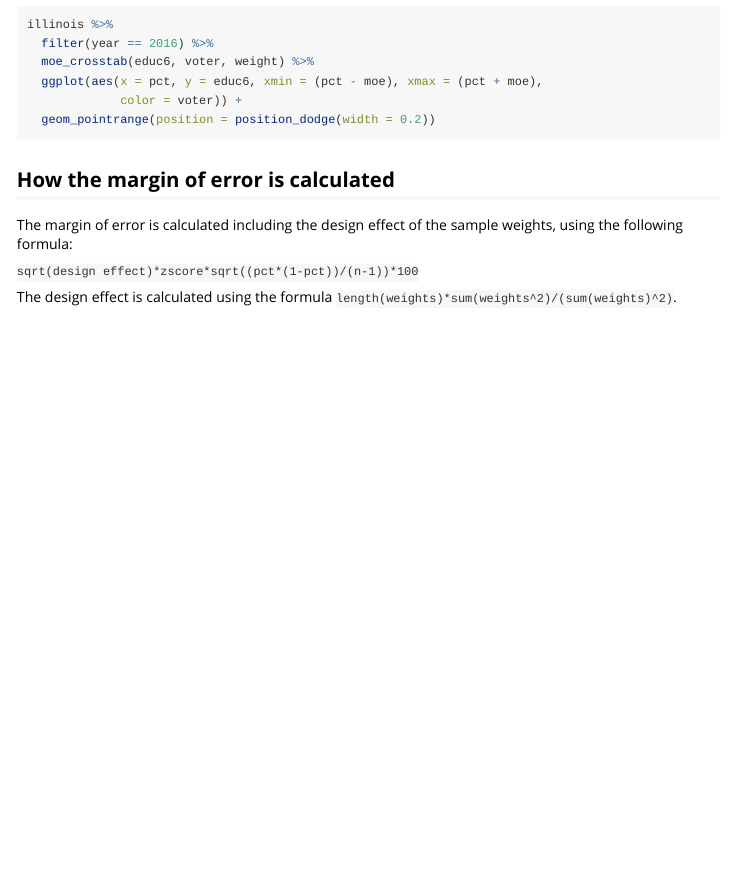
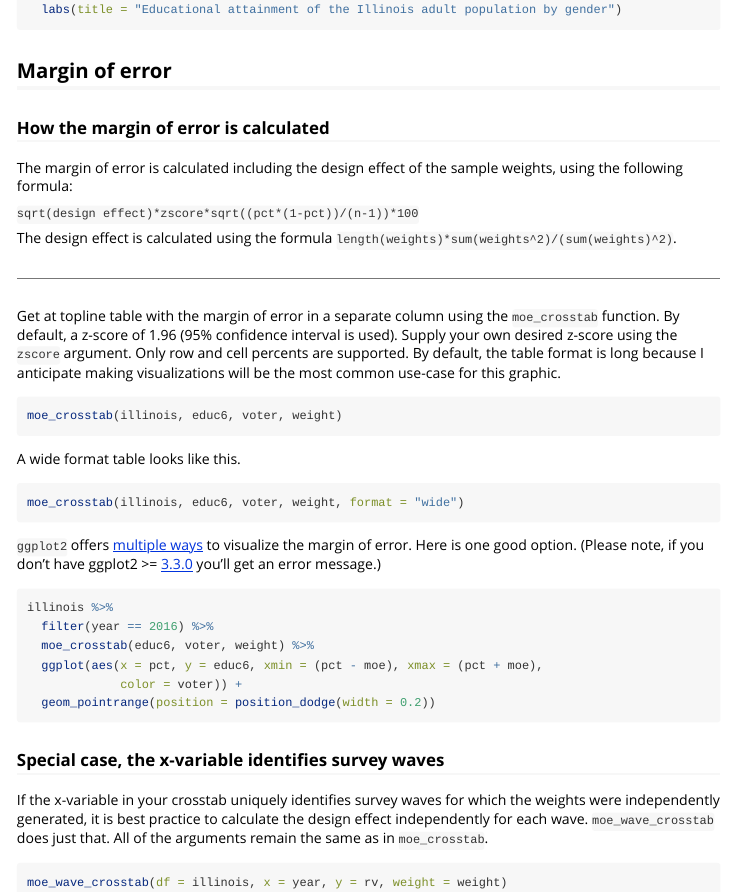
Before and after one commit to jdjohn215/pollster, an R Markdown document (vignettes/crosstabs.Rmd): the page in a window 1100 px wide, from 1120 px down before the commit and from 740 px down after it. Rendered offline with R 4.5, knitr and Pandoc, with nearby package versions; the code chunks are not run, so their results and figures are left out.

Commit message:
add moe_wave_crosstab

````diff
--- a/vignettes/crosstabs.Rmd
+++ b/vignettes/crosstabs.Rmd
@@ -57,6 +57,16 @@ crosstab(df = illinois, x = sex, y = educ6, weight = weight, format = "long") %>
 
 ## Margin of error
 
+### How the margin of error is calculated
+
+The margin of error is calculated including the design effect of the sample weights, using the following formula:
+
+`sqrt(design effect)*zscore*sqrt((pct*(1-pct))/(n-1))*100`
+
+The design effect is calculated using the formula `length(weights)*sum(weights^2)/(sum(weights)^2)`.
+
+------
+
 Get at topline table with the margin of error in a separate column using the `moe_crosstab` function. By default, a z-score of 1.96 (95% confidence interval is used). Supply your own desired z-score using the `zscore` argument. Only row and cell percents are supported. By default, the table format is long because I anticipate making visualizations will be the most common use-case for this graphic.
 
 ```{r}
@@ -80,11 +90,10 @@ illinois %>%
   geom_pointrange(position = position_dodge(width = 0.2))
 ```
 
+### Special case, the x-variable identifies survey waves
 
-## How the margin of error is calculated
+If the x-variable in your crosstab uniquely identifies survey waves for which the weights were independently generated, it is best practice to calculate the design effect independently for each wave. `moe_wave_crosstab` does just that. All of the arguments remain the same as in `moe_crosstab`.
 
-The margin of error is calculated including the design effect of the sample weights, using the following formula:
-
-`sqrt(design effect)*zscore*sqrt((pct*(1-pct))/(n-1))*100`
-
-The design effect is calculated using the formula `length(weights)*sum(weights^2)/(sum(weights)^2)`.
+```{r}
+moe_wave_crosstab(df = illinois, x = year, y = rv, weight = weight)
+```
````
